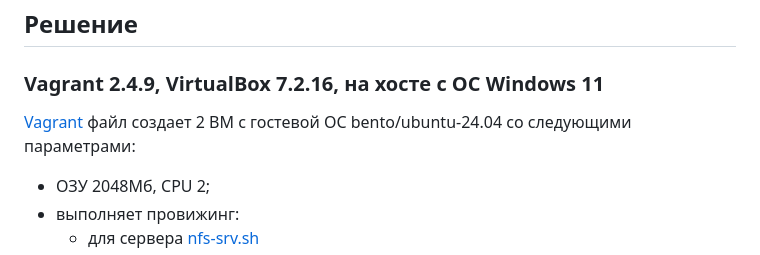
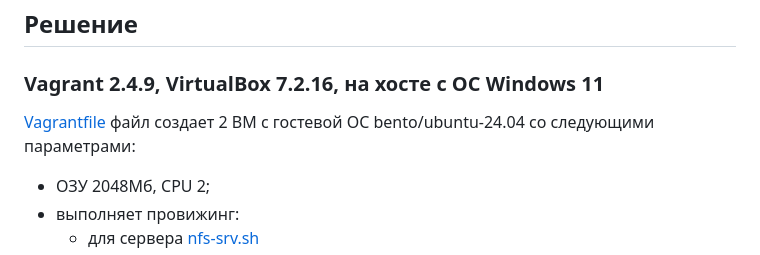
Before and after one commit to barolbor/OTUS-Linux-Prof-2026-03, a Markdown page: Lesson-06_HomeWork-05/README.md, the part around the change. Drawn GitHub-style.

```diff
--- a/Lesson-06_HomeWork-05/README.md
+++ b/Lesson-06_HomeWork-05/README.md
@@ -12,7 +12,7 @@
 
 ### Vagrant 2.4.9, VirtualBox 7.2.16, на хосте с ОС Windows 11
 
-[Vagrant](Vagrant) файл создает 2 ВМ с гостевой ОС bento/ubuntu-24.04 со следующими параметрами:
+[Vagrantfile](Vagrantfile) файл создает 2 ВМ с гостевой ОС bento/ubuntu-24.04 со следующими параметрами:
 * ОЗУ 2048Мб, CPU 2;
 * выполняет провижинг:
   * для сервера [nfs-srv.sh](nfs-srv.sh)
```
